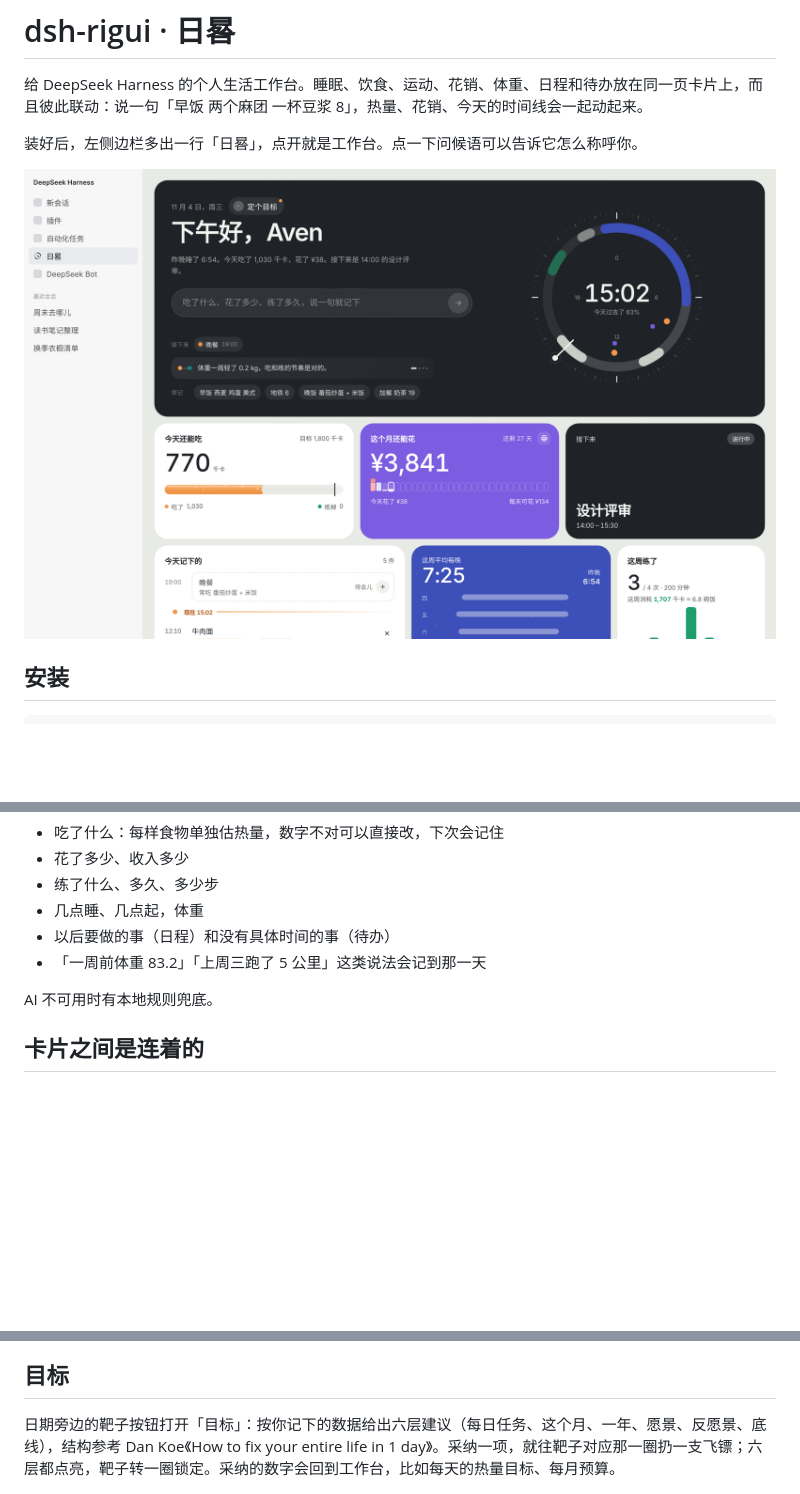
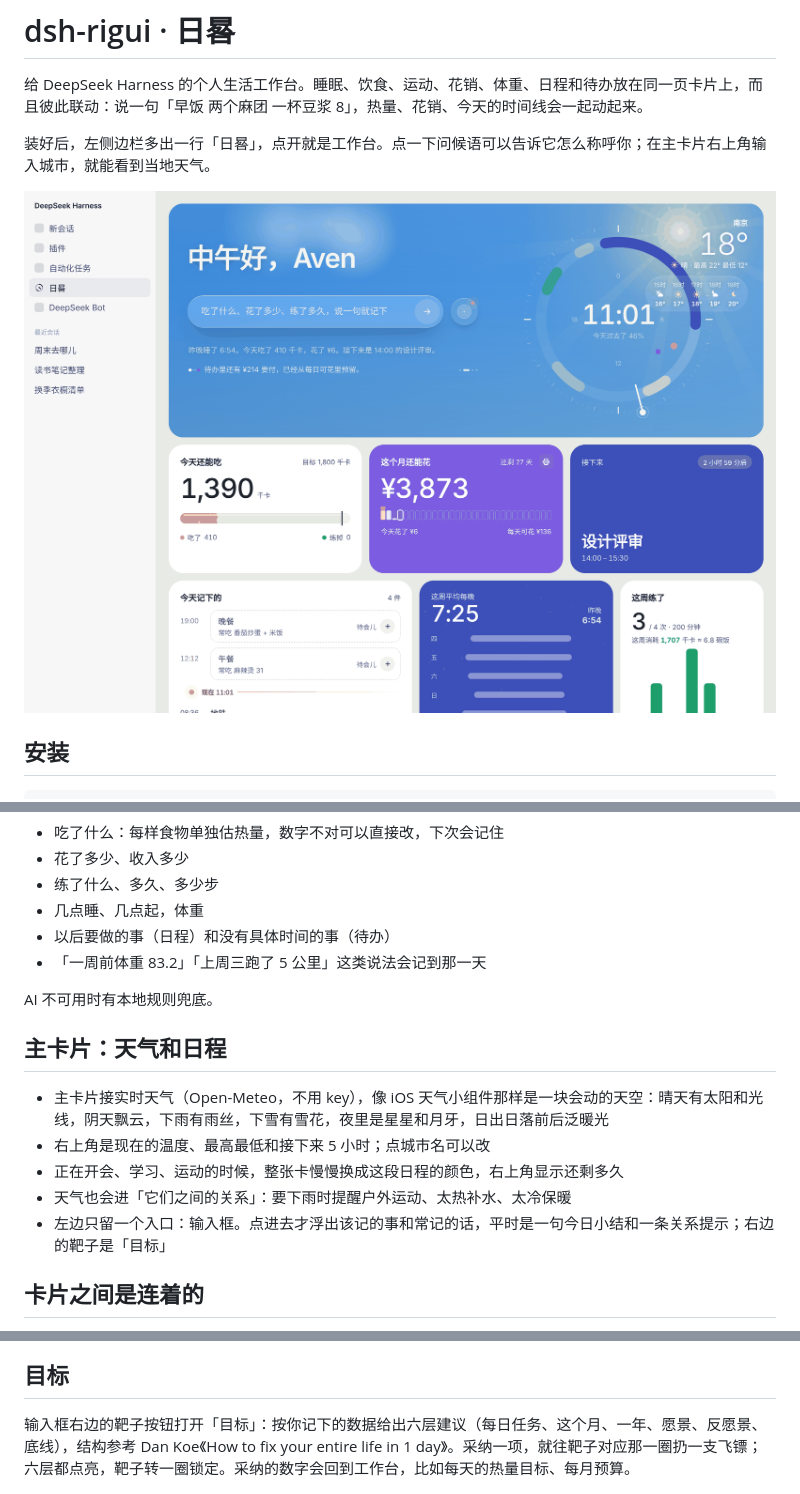
Before and after one commit to AvenYQ/dsh-rigui, a Markdown page: README.md, 3 parts joined by grey strips. GitHub-like rendering; pictures changed too: assets/workbench.png; blank space fills up the shorter version.

```diff
--- a/README.md
+++ b/README.md
@@ -2,7 +2,7 @@
 
 给 DeepSeek Harness 的个人生活工作台。睡眠、饮食、运动、花销、体重、日程和待办放在同一页卡片上，而且彼此联动：说一句「早饭 两个麻团 一杯豆浆 8」，热量、花销、今天的时间线会一起动起来。
 
-装好后，左侧边栏多出一行「日晷」，点开就是工作台。点一下问候语可以告诉它怎么称呼你。
+装好后，左侧边栏多出一行「日晷」，点开就是工作台。点一下问候语可以告诉它怎么称呼你；在主卡片右上角输入城市，就能看到当地天气。
 
 ![日晷工作台](assets/workbench.png)
 
@@ -26,6 +26,14 @@ dsh plugin --profile web add github:AvenYQ/dsh-rigui
 - 「一周前体重 83.2」「上周三跑了 5 公里」这类说法会记到那一天
 
 AI 不可用时有本地规则兜底。
+
+## 主卡片：天气和日程
+
+- 主卡片接实时天气（Open-Meteo，不用 key），像 iOS 天气小组件那样是一块会动的天空：晴天有太阳和光线，阴天飘云，下雨有雨丝，下雪有雪花，夜里是星星和月牙，日出日落前后泛暖光
+- 右上角是现在的温度、最高最低和接下来 5 小时；点城市名可以改
+- 正在开会、学习、运动的时候，整张卡慢慢换成这段日程的颜色，右上角显示还剩多久
+- 天气也会进「它们之间的关系」：要下雨时提醒户外运动、太热补水、太冷保暖
+- 左边只留一个入口：输入框。点进去才浮出该记的事和常记的话，平时是一句今日小结和一条关系提示；右边的靶子是「目标」
 
 ## 卡片之间是连着的
 
@@ -51,7 +59,7 @@ AI 不可用时有本地规则兜底。
 
 ## 目标
 
-日期旁边的靶子按钮打开「目标」：按你记下的数据给出六层建议（每日任务、这个月、一年、愿景、反愿景、底线），结构参考 Dan Koe《How to fix your entire life in 1 day》。采纳一项，就往靶子对应那一圈扔一支飞镖；六层都点亮，靶子转一圈锁定。采纳的数字会回到工作台，比如每天的热量目标、每月预算。
+输入框右边的靶子按钮打开「目标」：按你记下的数据给出六层建议（每日任务、这个月、一年、愿景、反愿景、底线），结构参考 Dan Koe《How to fix your entire life in 1 day》。采纳一项，就往靶子对应那一圈扔一支飞镖；六层都点亮，靶子转一圈锁定。采纳的数字会回到工作台，比如每天的热量目标、每月预算。
 
 ![目标](assets/goals.png)
 
```
Also changed, not shown: other parts of README.md (+1 -1 lines), 9 other files.
